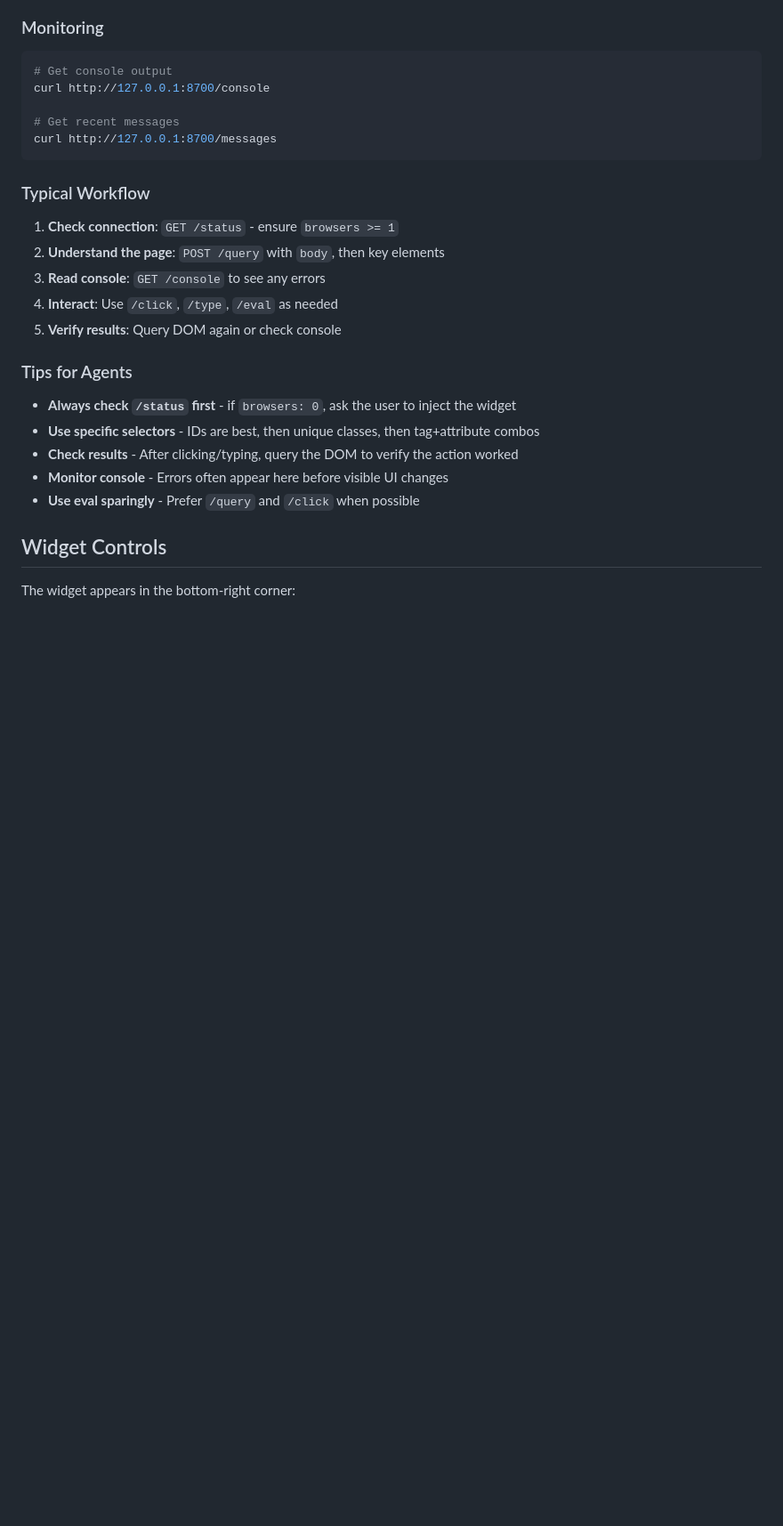
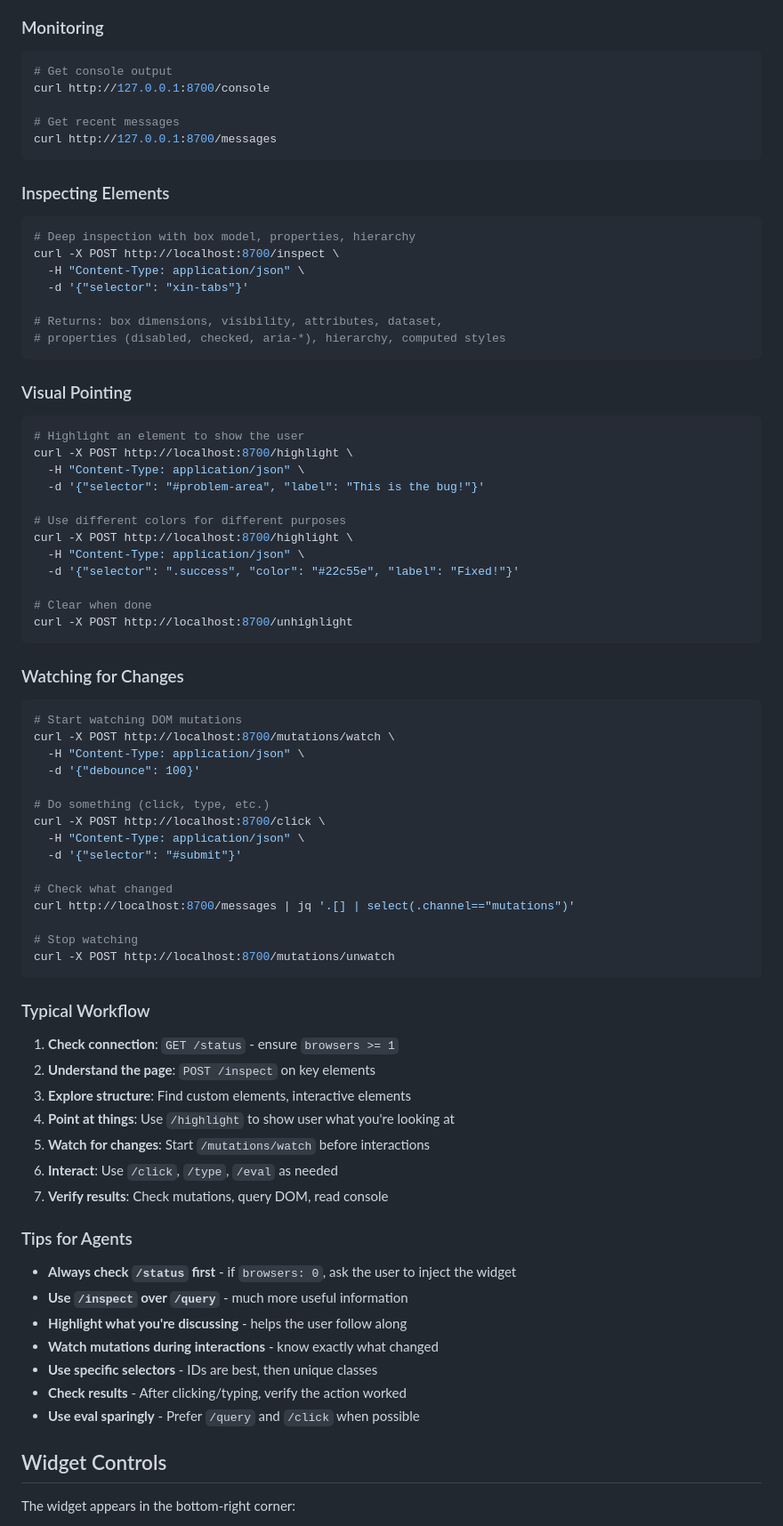
Before and after one commit to tonioloewald/haltija, a Markdown page: README.md, the part around one of its changes. Shown at 89% size. Drawn GitHub-style; blank space fills up the shorter version.

````diff
--- a/README.md
+++ b/README.md
@@ -182,20 +261,73 @@ curl http://127.0.0.1:8700/console
 curl http://127.0.0.1:8700/messages
 ```
 
+### Inspecting Elements
+
+```bash
+# Deep inspection with box model, properties, hierarchy
+curl -X POST http://localhost:8700/inspect \
+  -H "Content-Type: application/json" \
+  -d '{"selector": "xin-tabs"}'
+
+# Returns: box dimensions, visibility, attributes, dataset,
+# properties (disabled, checked, aria-*), hierarchy, computed styles
+```
+
+### Visual Pointing
+
+```bash
+# Highlight an element to show the user
+curl -X POST http://localhost:8700/highlight \
+  -H "Content-Type: application/json" \
+  -d '{"selector": "#problem-area", "label": "This is the bug!"}'
+
+# Use different colors for different purposes
+curl -X POST http://localhost:8700/highlight \
+  -H "Content-Type: application/json" \
+  -d '{"selector": ".success", "color": "#22c55e", "label": "Fixed!"}'
+
+# Clear when done
+curl -X POST http://localhost:8700/unhighlight
+```
+
+### Watching for Changes
+
+```bash
+# Start watching DOM mutations
+curl -X POST http://localhost:8700/mutations/watch \
+  -H "Content-Type: application/json" \
+  -d '{"debounce": 100}'
+
+# Do something (click, type, etc.)
+curl -X POST http://localhost:8700/click \
+  -H "Content-Type: application/json" \
+  -d '{"selector": "#submit"}'
+
+# Check what changed
+curl http://localhost:8700/messages | jq '.[] | select(.channel=="mutations")'
+
+# Stop watching
+curl -X POST http://localhost:8700/mutations/unwatch
+```
+
 ### Typical Workflow
 
 1. **Check connection**: `GET /status` - ensure `browsers >= 1`
-2. **Understand the page**: `POST /query` with `body`, then key elements
-3. **Read console**: `GET /console` to see any errors
-4. **Interact**: Use `/click`, `/type`, `/eval` as needed
-5. **Verify results**: Query DOM again or check console
+2. **Understand the page**: `POST /inspect` on key elements
+3. **Explore structure**: Find custom elements, interactive elements
+4. **Point at things**: Use `/highlight` to show user what you're looking at
+5. **Watch for changes**: Start `/mutations/watch` before interactions
+6. **Interact**: Use `/click`, `/type`, `/eval` as needed
+7. **Verify results**: Check mutations, query DOM, read console
 
 ### Tips for Agents
 
 - **Always check `/status` first** - if `browsers: 0`, ask the user to inject the widget
-- **Use specific selectors** - IDs are best, then unique classes, then tag+attribute combos
-- **Check results** - After clicking/typing, query the DOM to verify the action worked
-- **Monitor console** - Errors often appear here before visible UI changes
+- **Use `/inspect` over `/query`** - much more useful information
+- **Highlight what you're discussing** - helps the user follow along
+- **Watch mutations during interactions** - know exactly what changed
+- **Use specific selectors** - IDs are best, then unique classes
+- **Check results** - After clicking/typing, verify the action worked
 - **Use eval sparingly** - Prefer `/query` and `/click` when possible
 
 ## Widget Controls
````
Also changed, not shown: other parts of README.md (+86 -7 lines), ROADMAP.md (+11 -0 lines).
